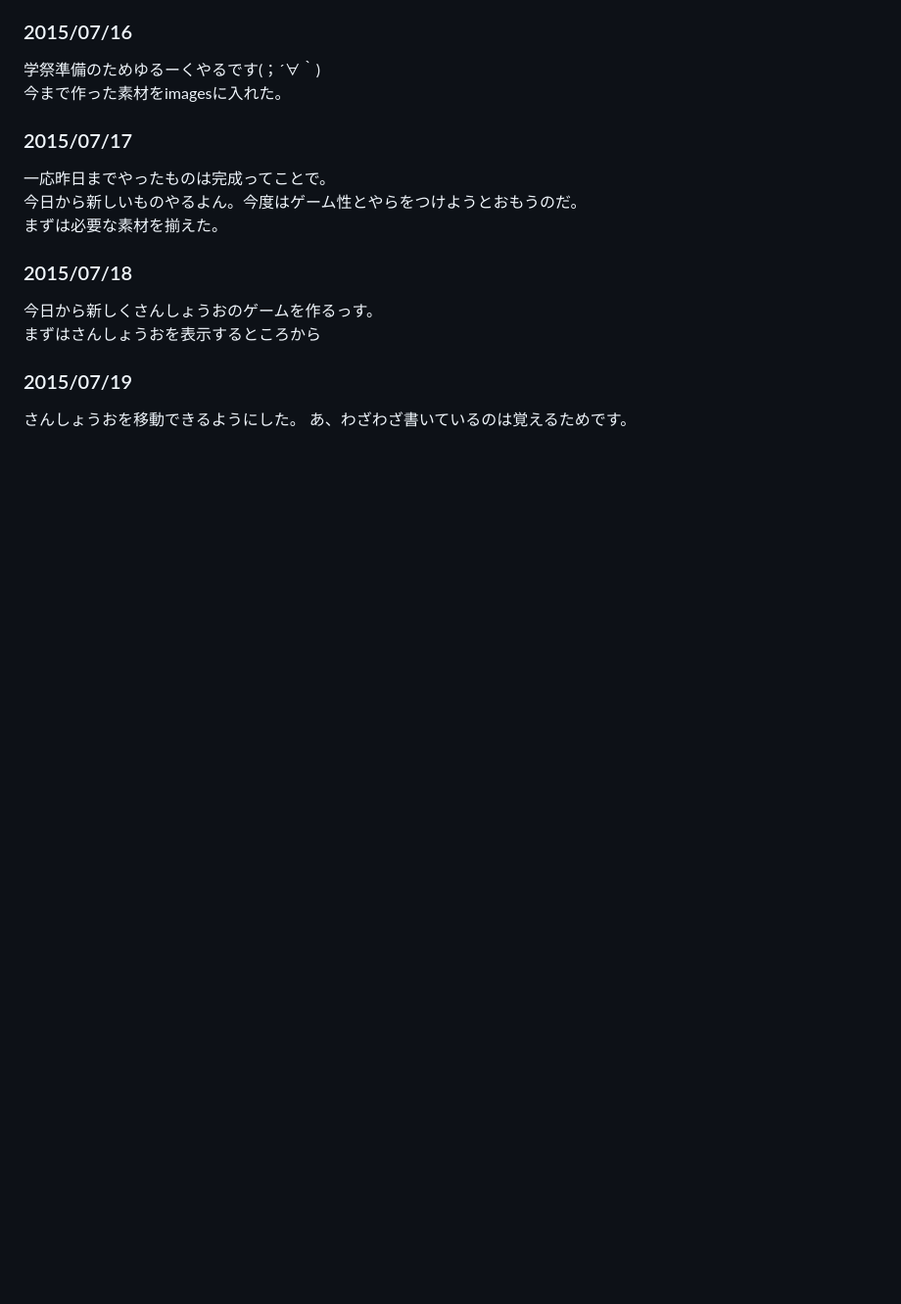
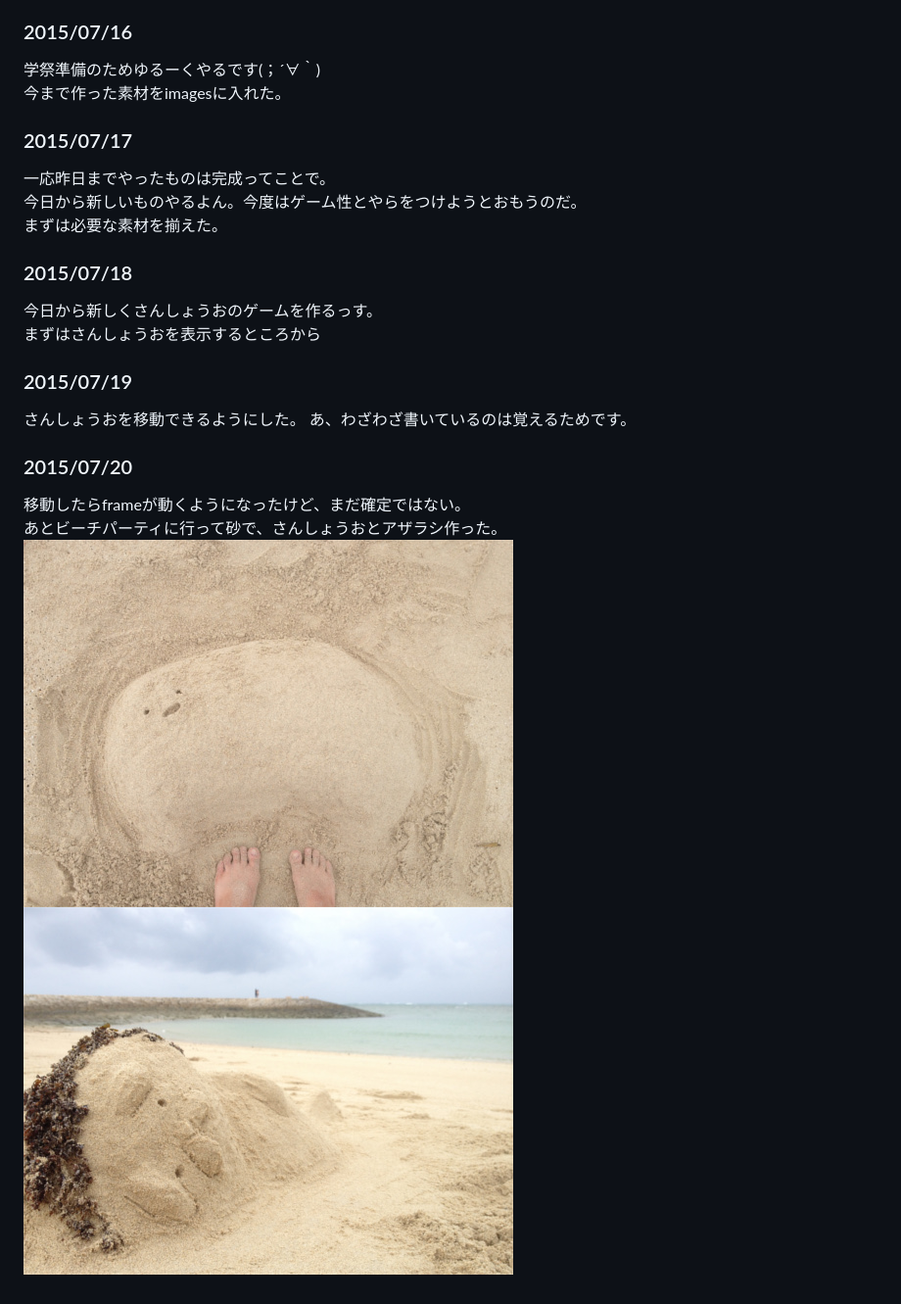
Before and after one commit to s14006/31days, a Markdown page: README.md, the part around the change. Shown: that part at 98% size. Rendered like a GitHub page; pictures changed too: images/IMG_4421.JPG (added), images/IMG_4422.JPG (added); blank space fills up the shorter version.

```diff
--- a/README.md
+++ b/README.md
@@ -100,3 +100,9 @@ pushできないぃぃぃぃぃ
 ### 2015/07/19
 さんしょうおを移動できるようにした。
 あ、わざわざ書いているのは覚えるためです。
+
+### 2015/07/20
+移動したらframeが動くようになったけど、まだ確定ではない。
+あとビーチパーティに行って砂で、さんしょうおとアザラシ作った。
+![さんしょうお](images/IMG_4422.JPG)
+![アザラシ](images/IMG_4421.JPG)
```
Also changed, not shown: 1 other file.
